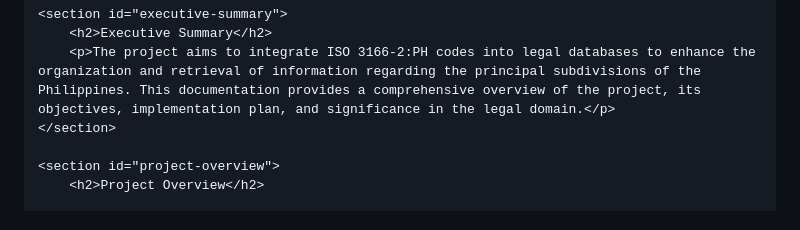
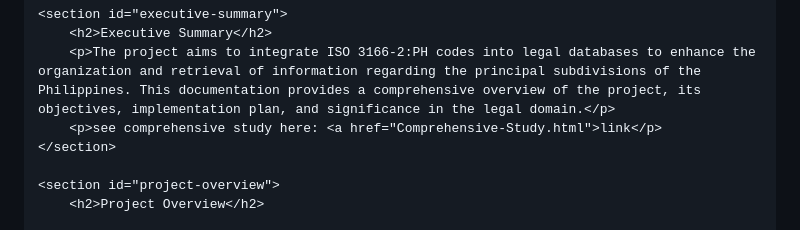
Before and after one commit to CitrixLab/ISO-3166-2-PH, a Markdown page: README.md, the part around the change. Rendered like a GitHub page.

```diff
--- a/README.md
+++ b/README.md
@@ -15,6 +15,7 @@
     <section id="executive-summary">
         <h2>Executive Summary</h2>
         <p>The project aims to integrate ISO 3166-2:PH codes into legal databases to enhance the organization and retrieval of information regarding the principal subdivisions of the Philippines. This documentation provides a comprehensive overview of the project, its objectives, implementation plan, and significance in the legal domain.</p>
+        <p>see comprehensive study here: <a href="Comprehensive-Study.html">link</p>
     </section>
 
     <section id="project-overview">
```
